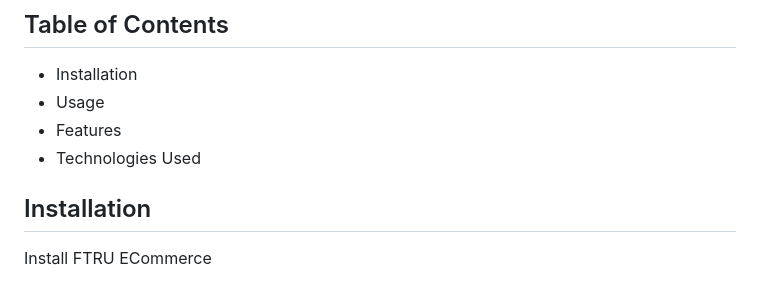
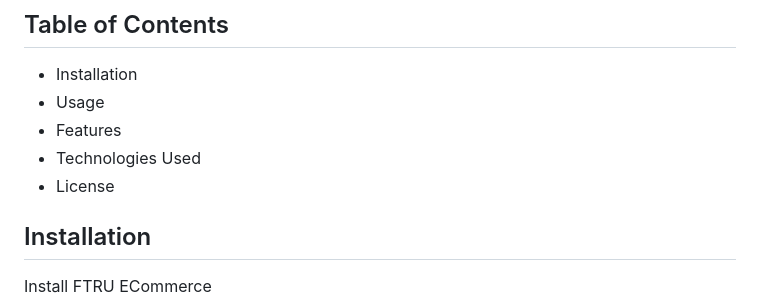
Before and after one commit to RizkUssef/FTRU-Backend-E-Commerce, a Markdown page: README.md, the part around the change. Rendered like a GitHub page.

Commit message:
add the License to the table of contents to the README file

```diff
--- a/README.md
+++ b/README.md
@@ -9,6 +9,7 @@ FTRU is a comprehensive eCommerce platform built on Laravel, designed to provide
 * Usage
 * Features
 * Technologies Used
+* License
 ## Installation
 
 Install FTRU ECommerce
```
